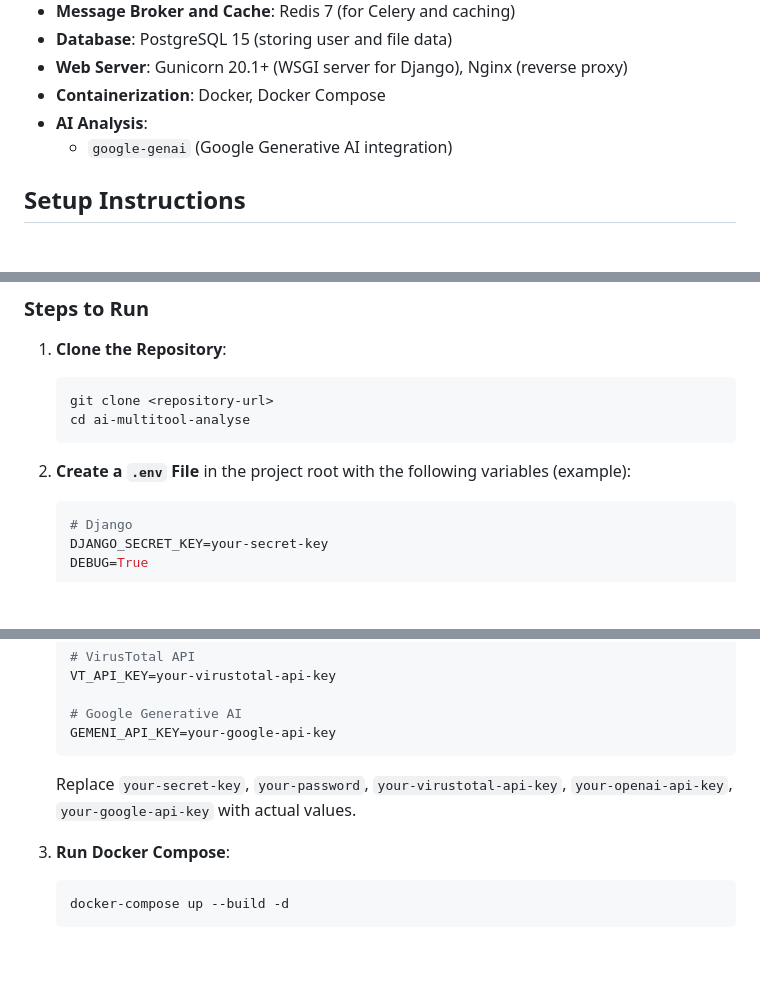
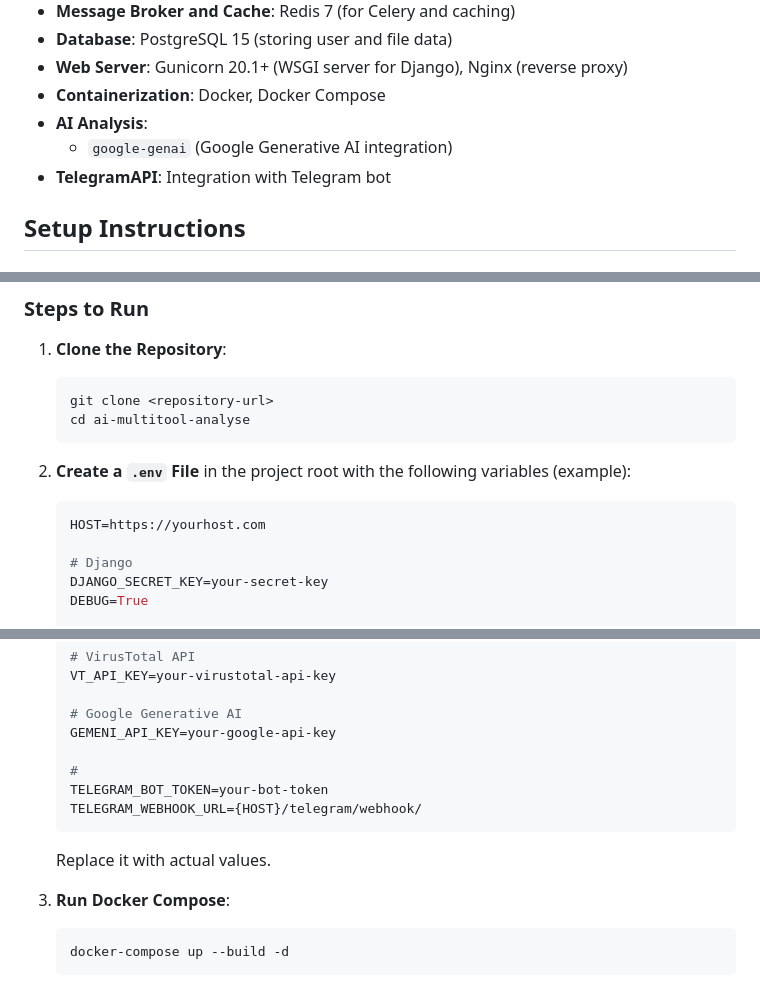
Before and after one commit to RediXred/ai-multitool-for-analyze, a Markdown page: README.md, 3 parts joined by grey strips. Rendered like a GitHub page; blank space fills up the shorter version.

````diff
--- a/README.md
+++ b/README.md
@@ -18,6 +18,7 @@ AI-Multitool-Analyse is a web application for analyzing files using artificial i
 - **Containerization**: Docker, Docker Compose
 - **AI Analysis**:
   - `google-genai` (Google Generative AI integration)
+- **TelegramAPI**: Integration with Telegram bot
 
 ## Setup Instructions
 
@@ -38,6 +39,8 @@ AI-Multitool-Analyse is a web application for analyzing files using artificial i
 2. **Create a `.env` File** in the project root with the following variables (example):
 
    ```env
+   HOST=https://yourhost.com
+
    # Django
    DJANGO_SECRET_KEY=your-secret-key
    DEBUG=True
@@ -58,9 +61,13 @@ AI-Multitool-Analyse is a web application for analyzing files using artificial i
 
    # Google Generative AI
    GEMENI_API_KEY=your-google-api-key
+
+   #
+   TELEGRAM_BOT_TOKEN=your-bot-token
+   TELEGRAM_WEBHOOK_URL={HOST}/telegram/webhook/
    ```
 
-   Replace `your-secret-key`, `your-password`, `your-virustotal-api-key`, `your-openai-api-key`, `your-google-api-key` with actual values.
+   Replace it with actual values.
 
 3. **Run Docker Compose**:
 
````
Also changed, not shown: other parts of README.md (+1 -0 lines).
